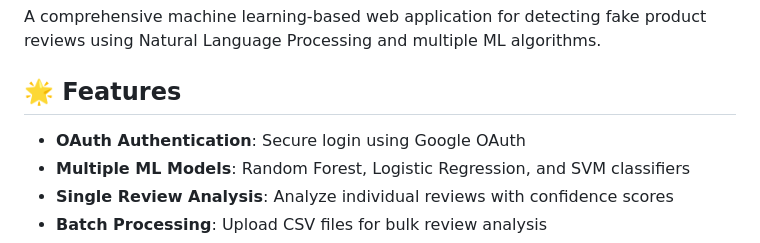
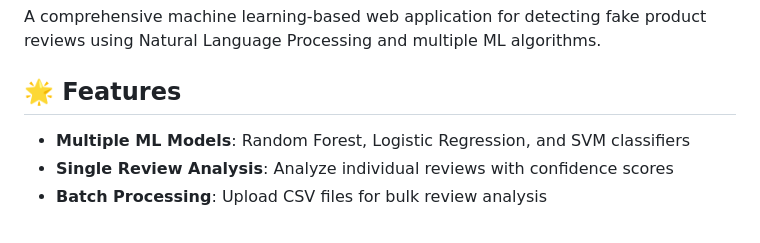
Before and after one commit to Lalit-kishor17/fake-product-review-monitoring-system, a Markdown page: README.md, the part around the change. Drawn GitHub-style.

Commit message:
Remove OAuth Authentication feature description
Removed OAuth Authentication feature from README.

```diff
--- a/README.md
+++ b/README.md
@@ -5,7 +5,6 @@ A comprehensive machine learning-based web application for detecting fake produc
 
 ## 🌟 Features
 
-- **OAuth Authentication**: Secure login using Google OAuth
 - **Multiple ML Models**: Random Forest, Logistic Regression, and SVM classifiers
 - **Single Review Analysis**: Analyze individual reviews with confidence scores
 - **Batch Processing**: Upload CSV files for bulk review analysis
```
